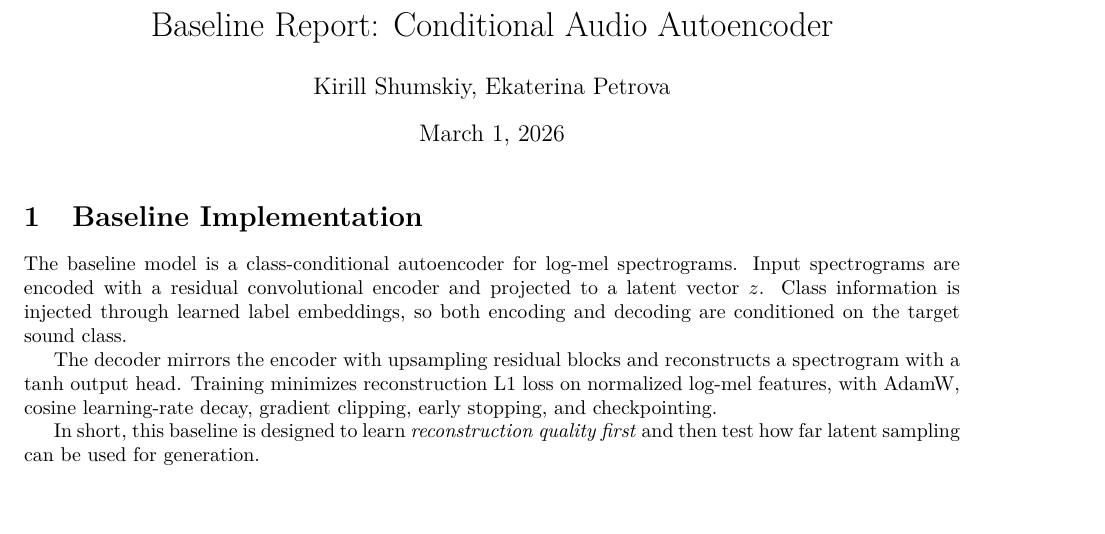
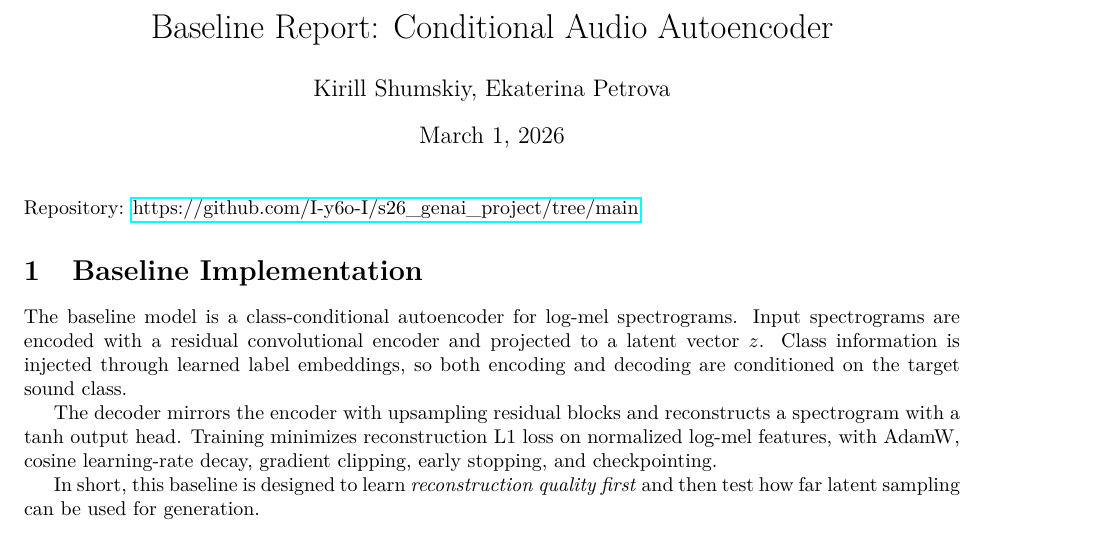
Before and after one commit to I-y6o-I/s26_genai_project, a LaTeX document (reports/baseline_report.tex): part of page 1 of 2, cut so that both start at the same text, the shorter picture padded with empty space. Compiled offline with pdfLaTeX.

Commit message:
fixed link in report

```diff
--- a/reports/baseline_report.tex
+++ b/reports/baseline_report.tex
@@ -13,6 +13,8 @@
 
 \begin{document}
 \maketitle
+
+\noindent Repository: \href{https://github.com/I-y6o-I/s26_genai_project/tree/main}{https://github.com/I-y6o-I/s26\_genai\_project/tree/main}
 
 \section{Baseline Implementation}
 The baseline model is a class-conditional autoencoder for log-mel spectrograms.
```
Also changed, not shown: reports/baseline_report.pdf.
